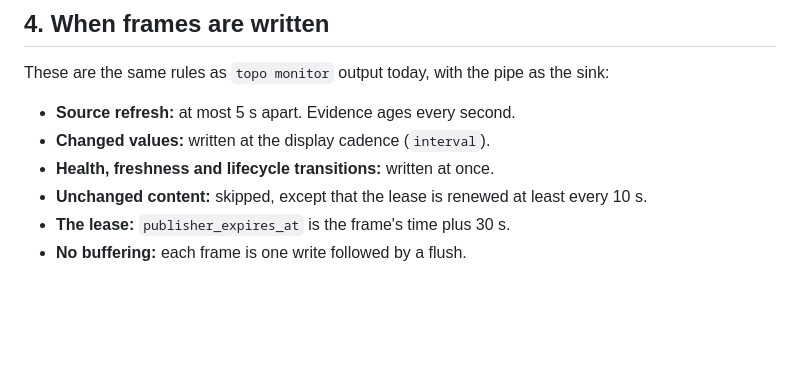
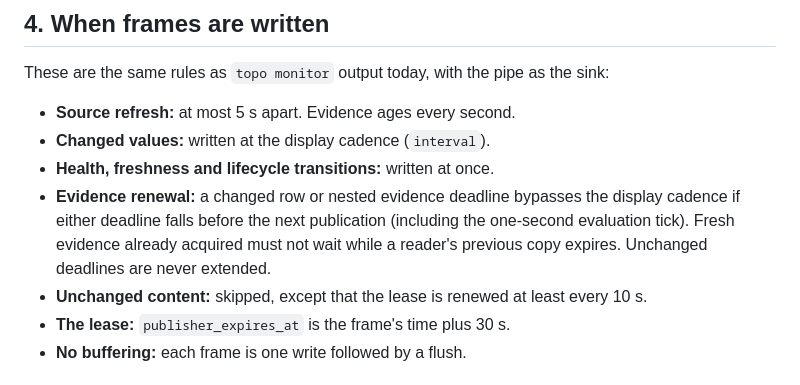
Before and after one commit to WhitenWhiten/topophany-bar, a Markdown page: docs/PROTOCOL.md, the part around the change. Rendered like a GitHub page; blank space fills up the shorter version.

Commit message:
docs: record collector expiry cause and publication fix

```diff
--- a/docs/PROTOCOL.md
+++ b/docs/PROTOCOL.md
@@ -362,6 +362,10 @@ These are the same rules as `topo monitor` output today, with the pipe as the si
 - **Source refresh:** at most 5 s apart. Evidence ages every second.
 - **Changed values:** written at the display cadence (`interval`).
 - **Health, freshness and lifecycle transitions:** written at once.
+- **Evidence renewal:** a changed row or nested evidence deadline bypasses the
+  display cadence if either deadline falls before the next publication (including
+  the one-second evaluation tick). Fresh evidence already acquired must not wait
+  while a reader's previous copy expires. Unchanged deadlines are never extended.
 - **Unchanged content:** skipped, except that the lease is renewed at least every 10 s.
 - **The lease:** `publisher_expires_at` is the frame's time plus 30 s.
 - **No buffering:** each frame is one write followed by a flush.
```
Also changed, not shown: 2 other files.
